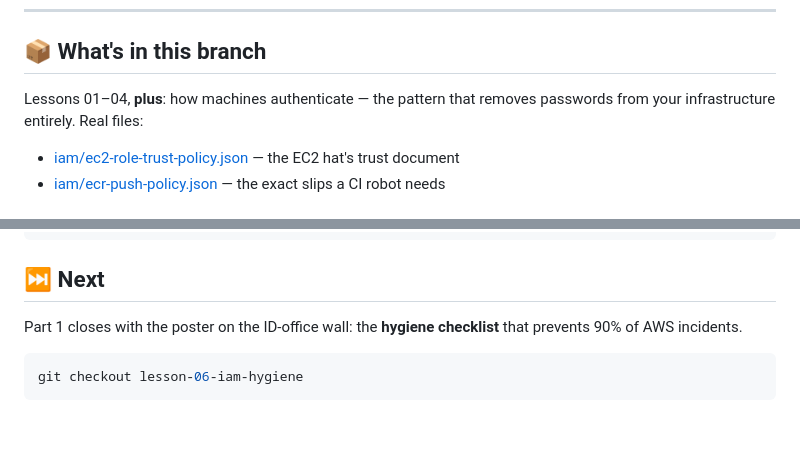
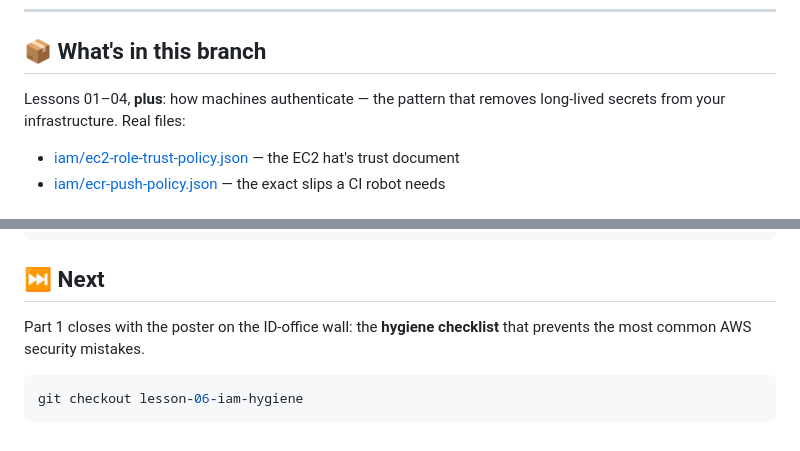
Before and after one commit to BaluRaut/learn-aws-school, a Markdown page: lessons/05-machine-identities/README.md, 2 parts joined by grey strips. Drawn GitHub-style.

Commit message:
Lesson 05: drop the unsourced '90% of incidents' claim; 'removes passwords entirely' → 'removes long-lived secrets'
Co-Authored-By: Claude Fable 5.1 <noreply@anthropic.com>

````diff
--- a/lessons/05-machine-identities/README.md
+++ b/lessons/05-machine-identities/README.md
@@ -7,7 +7,7 @@
 ## 📦 What's in this branch
 
 Lessons 01–04, **plus**: how machines authenticate — the pattern that
-removes passwords from your infrastructure entirely. Real files:
+removes long-lived secrets from your infrastructure. Real files:
 
 - [iam/ec2-role-trust-policy.json](../../iam/ec2-role-trust-policy.json) — the EC2 hat's trust document
 - [iam/ecr-push-policy.json](../../iam/ecr-push-policy.json) — the exact slips a CI robot needs
@@ -94,7 +94,7 @@ cat iam/ecr-push-policy.json           # WHAT the wearer may do
 ## ⏭️ Next
 
 Part 1 closes with the poster on the ID-office wall: the **hygiene
-checklist** that prevents 90% of AWS incidents.
+checklist** that prevents the most common AWS security mistakes.
 
 ```bash
 git checkout lesson-06-iam-hygiene
````
